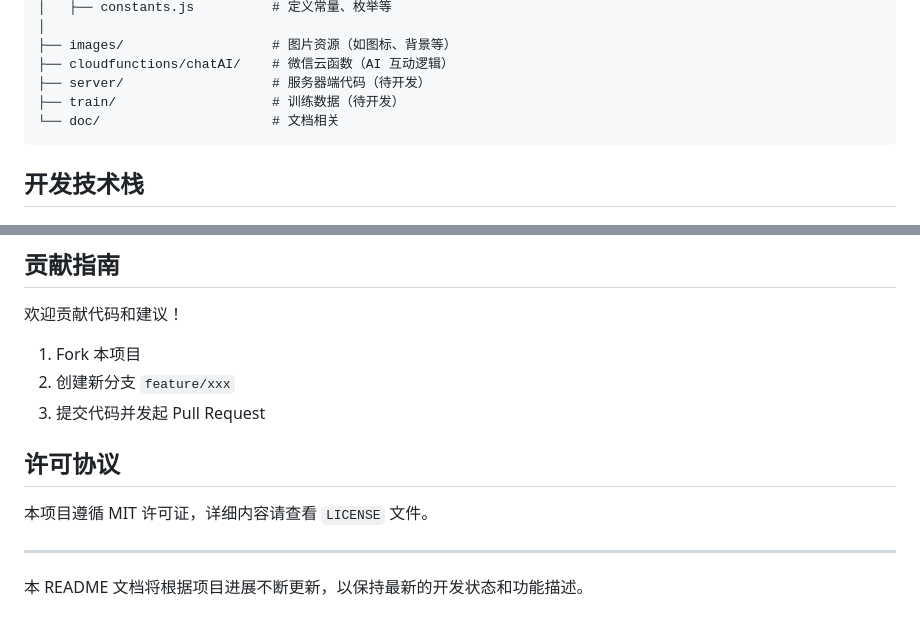
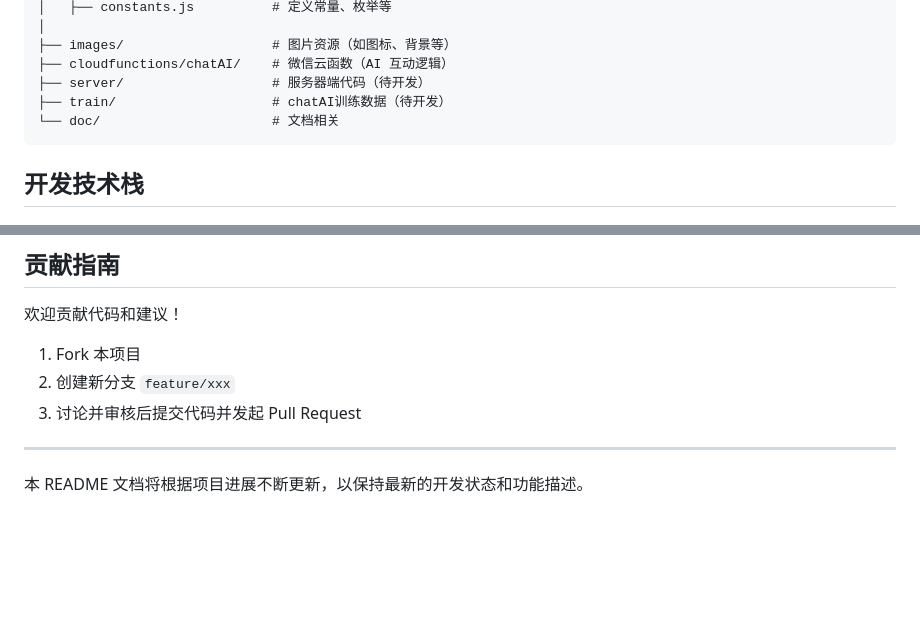
Before and after one commit to diverHansun/ai-chat-for-elderly, a Markdown page: README.md, 2 parts joined by grey strips. GitHub-like rendering; blank space fills up the shorter version.

````diff
--- a/README.md
+++ b/README.md
@@ -50,7 +50,7 @@ AI chat for the elderly/       # 小程序根目录
 ├── images/                   # 图片资源（如图标、背景等）
 ├── cloudfunctions/chatAI/    # 微信云函数（AI 互动逻辑）
 ├── server/                   # 服务器端代码（待开发）
-├── train/                    # 训练数据（待开发）
+├── train/                    # chatAI训练数据（待开发）
 └── doc/                      # 文档相关
 ```
 
@@ -117,10 +117,8 @@ AI chat for the elderly/       # 小程序根目录
 欢迎贡献代码和建议！
 1. Fork 本项目
 2. 创建新分支 `feature/xxx`
-3. 提交代码并发起 Pull Request
+3. 讨论并审核后提交代码并发起 Pull Request
 
-## 许可协议
-本项目遵循 MIT 许可证，详细内容请查看 `LICENSE` 文件。
 
 ---
 
````
